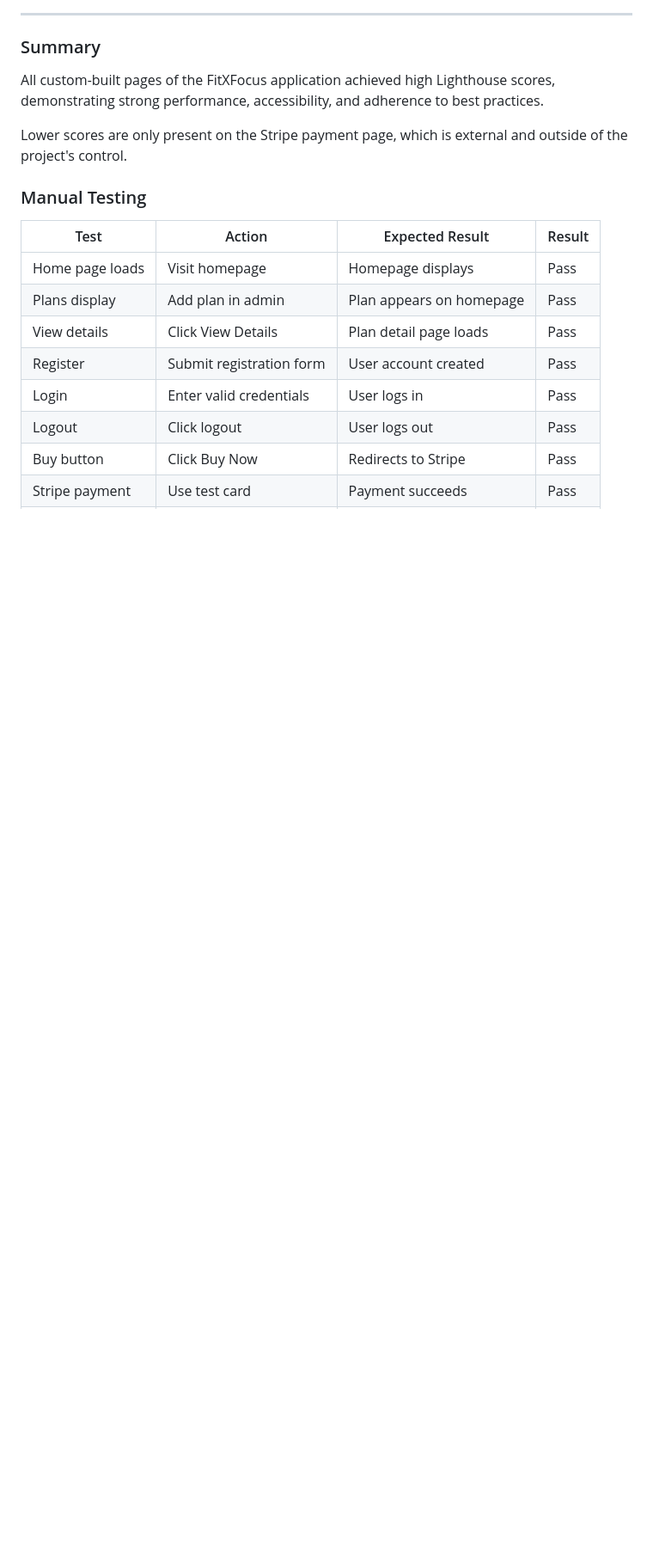
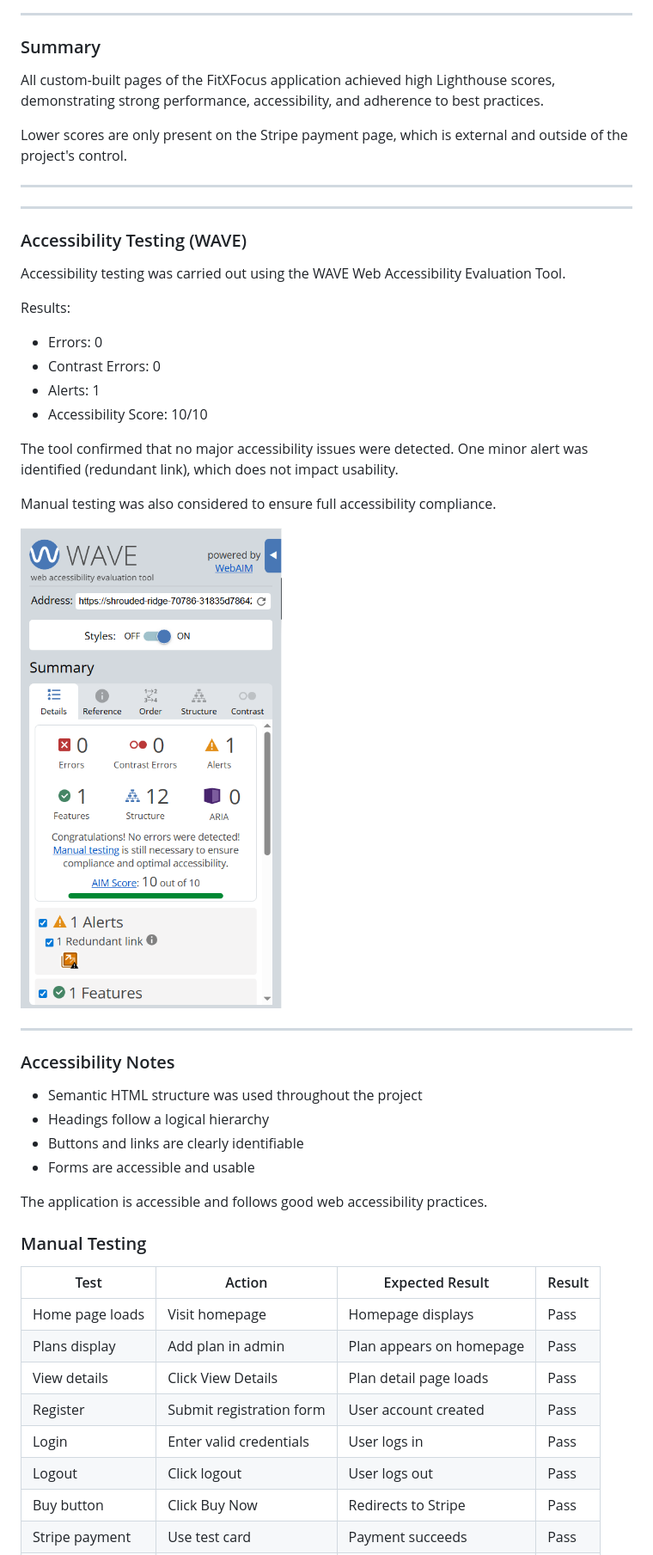
Before and after one commit to HelniseS/fitxfocus, a Markdown page: README.md, the part around the change. Shown: that part at 86% size. GitHub-like rendering; pictures changed too: docs/testing/Wave-test.png (added); blank space fills up the shorter version.

Commit message:
Add WAVE accessibility testing

```diff
--- a/README.md
+++ b/README.md
@@ -803,6 +803,37 @@ All custom-built pages of the FitXFocus application achieved high Lighthouse sco
 
 Lower scores are only present on the Stripe payment page, which is external and outside of the project's control.
 
+---
+---
+
+### Accessibility Testing (WAVE)
+
+Accessibility testing was carried out using the WAVE Web Accessibility Evaluation Tool.
+
+Results:
+
+- Errors: 0
+- Contrast Errors: 0
+- Alerts: 1
+- Accessibility Score: 10/10
+
+The tool confirmed that no major accessibility issues were detected. One minor alert was identified (redundant link), which does not impact usability.
+
+Manual testing was also considered to ensure full accessibility compliance.
+
+![WAVE Accessibility Test](docs/testing/Wave-test.png)
+
+---
+
+### Accessibility Notes
+
+- Semantic HTML structure was used throughout the project
+- Headings follow a logical hierarchy
+- Buttons and links are clearly identifiable
+- Forms are accessible and usable
+
+The application is accessible and follows good web accessibility practices.
+
 ### Manual Testing
 
 | Test              | Action                      | Expected Result                | Result |
```
